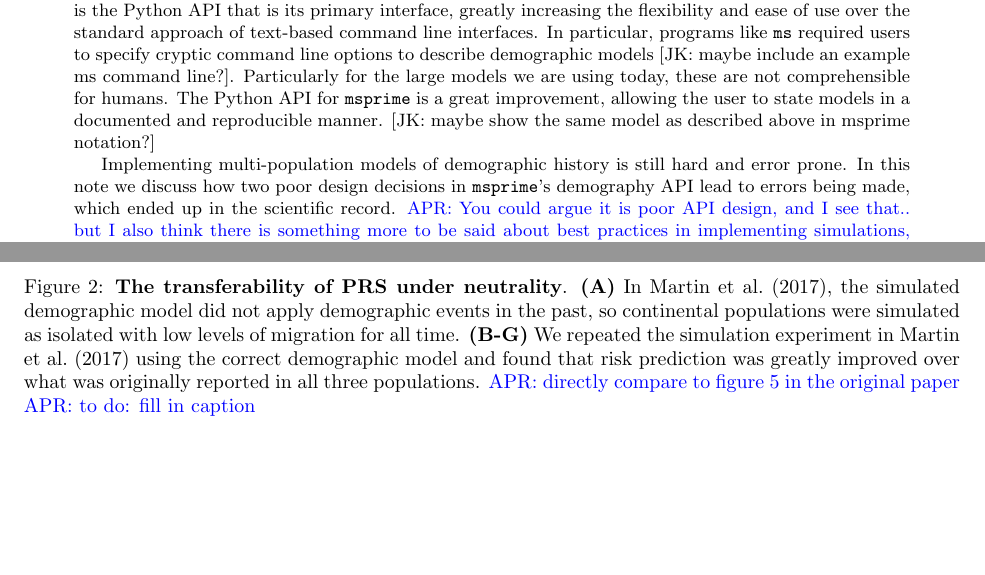
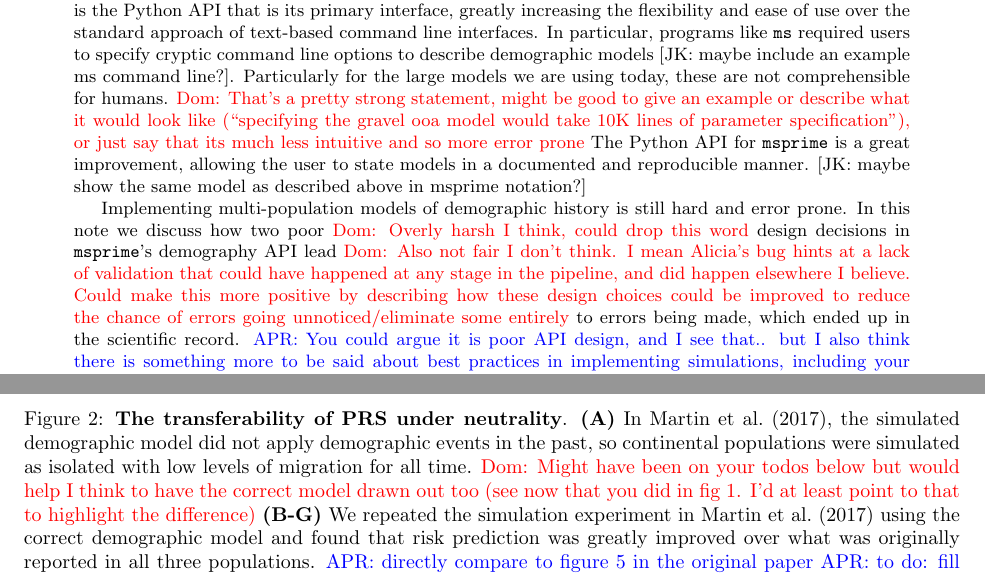
Before and after one commit to jeromekelleher/msprime-model-errors, a LaTeX document (paper.tex): two parts of pages 1 and 6 of 6, joined at a grey line, cut so that both start at the same text, the shorter picture padded with empty space. Compiled offline with pdfLaTeX.

Commit message:
Some comments from Dominic on an early draft

```diff
--- a/paper.tex
+++ b/paper.tex
@@ -16,6 +16,7 @@
 \newcommand{\stdpopsim}[0]{\texttt{stdpopsim}}
 
 \newcommand{\aprcomment}[1]{{\textcolor{blue}{APR: #1}}}
+\newcommand{\dncomment}[1]{{\textcolor{red}{Dom: #1}}}
 
 \begin{document}
 
@@ -47,13 +48,23 @@ text-based command line interfaces. In particular, programs like \ms\
 required users to specify cryptic command line options to describe demographic
 models [JK: maybe include an example ms command line?]. Particularly for
 the large models we are using today, these are not comprehensible for humans.
+\dncomment{That's a pretty strong statement, might be good to give an example
+or describe what it would look like (``specifying the gravel ooa model would take
+10K lines of parameter specification''), or just say that its much less intuitive and
+so more error prone}
 The Python API for \msprime\ is a great improvement, allowing the user to
 state models in a documented and reproducible manner. [JK: maybe show
 the same model as described above in msprime notation?]
 
 Implementing multi-population models of demographic history is still hard and error
-prone. In this note we discuss how two poor design decisions
-in \msprime's demography API lead to errors being made, which ended
+prone. In this note we discuss how two poor
+\dncomment{Overly harsh I think, could drop this word} design decisions
+in \msprime's demography API lead
+\dncomment{Also not fair I don't think. I mean Alicia's bug hints at a lack of validation that
+could have happened at any stage in the pipeline, and did happen elsewhere
+I believe. Could make this more positive by describing how these design choices
+could be improved to reduce the chance of errors going unnoticed/eliminate
+some entirely} to errors being made, which ended
 up in the scientific record.
 \aprcomment{You could argue it is poor API design, and I see that.. but I also
 think there is something more to be said about best practices in implementing simulations,
@@ -225,6 +250,8 @@ reran the experiment, with code available at \url{https://github.com/apragsdale/
     \textbf{(A)} In~\citet{martin2017human}, the simulated demographic model did not apply demographic
     events in the past, so continental populations were simulated as isolated with low levels of migration
     for all time.
+    \dncomment{Might have been on your todos below but would help I think to have the correct model
+    drawn out too (see now that you did in fig 1. I'd at least point to that to highlight the difference)}
     \textbf{(B-G)} We repeated the simulation experiment in~\cite{martin2017human} using the correct
     demographic model and found that risk prediction was greatly improved over what was originally
     reported in all three populations.
```
Also changed, not shown: paper.tex (24 more changed lines).
